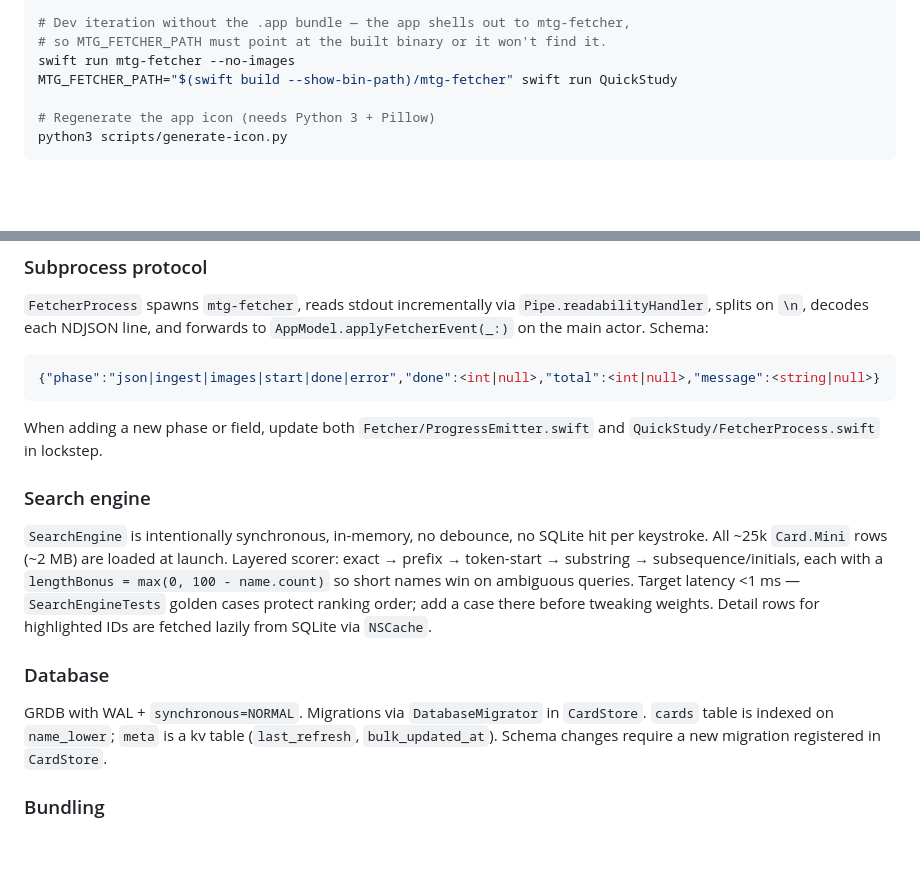
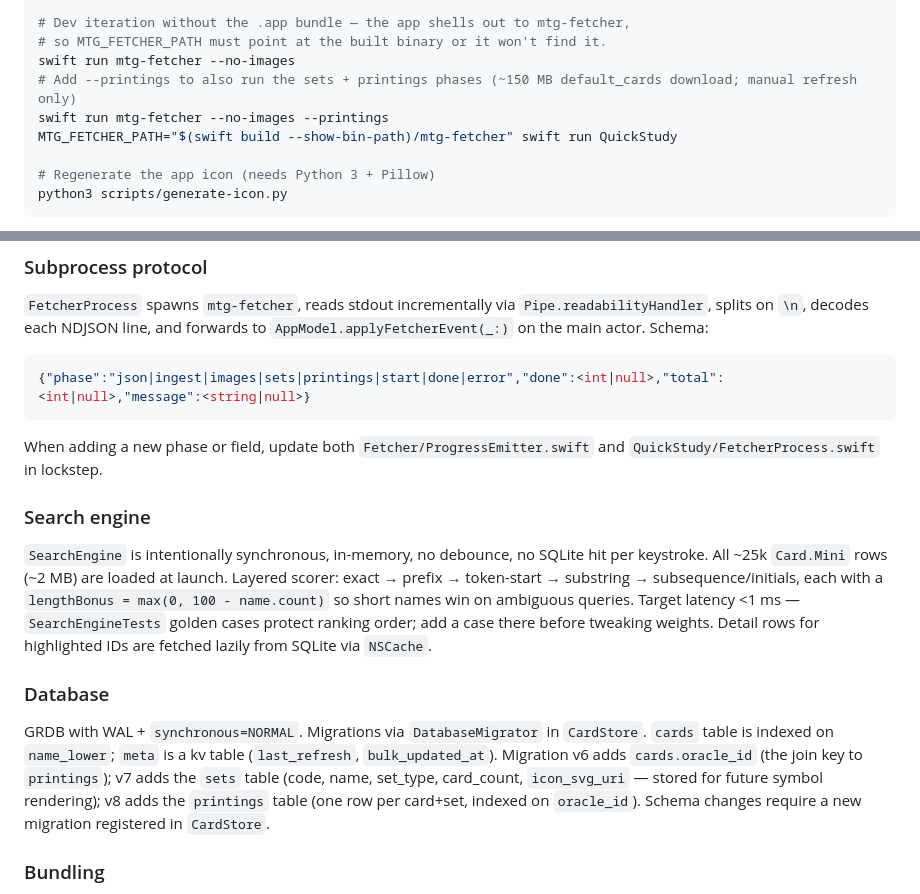
Before and after one commit to Abbabon/quick-study, a Markdown page: CLAUDE.md, 2 parts joined by grey strips. Drawn GitHub-style; blank space fills up the shorter version.

````diff
--- a/CLAUDE.md
+++ b/CLAUDE.md
@@ -20,6 +20,8 @@ swift test --filter SearchEngineTests.SearchEngineTests/testExactBeatsPrefix
 # Dev iteration without the .app bundle — the app shells out to mtg-fetcher,
 # so MTG_FETCHER_PATH must point at the built binary or it won't find it.
 swift run mtg-fetcher --no-images
+# Add --printings to also run the sets + printings phases (~150 MB default_cards download; manual refresh only)
+swift run mtg-fetcher --no-images --printings
 MTG_FETCHER_PATH="$(swift build --show-bin-path)/mtg-fetcher" swift run QuickStudy
 
 # Regenerate the app icon (needs Python 3 + Pillow)
@@ -41,7 +43,7 @@ Two executables sharing one SQLite DB and one image directory under `~/Library/A
 `FetcherProcess` spawns `mtg-fetcher`, reads stdout incrementally via `Pipe.readabilityHandler`, splits on `\n`, decodes each NDJSON line, and forwards to `AppModel.applyFetcherEvent(_:)` on the main actor. Schema:
 
 ```json
-{"phase":"json|ingest|images|start|done|error","done":<int|null>,"total":<int|null>,"message":<string|null>}
+{"phase":"json|ingest|images|sets|printings|start|done|error","done":<int|null>,"total":<int|null>,"message":<string|null>}
 ```
 
 When adding a new phase or field, update both `Fetcher/ProgressEmitter.swift` and `QuickStudy/FetcherProcess.swift` in lockstep.
@@ -52,7 +54,7 @@ When adding a new phase or field, update both `Fetcher/ProgressEmitter.swift` an
 
 ### Database
 
-GRDB with WAL + `synchronous=NORMAL`. Migrations via `DatabaseMigrator` in `CardStore`. `cards` table is indexed on `name_lower`; `meta` is a kv table (`last_refresh`, `bulk_updated_at`). Schema changes require a new migration registered in `CardStore`.
+GRDB with WAL + `synchronous=NORMAL`. Migrations via `DatabaseMigrator` in `CardStore`. `cards` table is indexed on `name_lower`; `meta` is a kv table (`last_refresh`, `bulk_updated_at`). Migration v6 adds `cards.oracle_id` (the join key to `printings`); v7 adds the `sets` table (code, name, set_type, card_count, `icon_svg_uri` — stored for future symbol rendering); v8 adds the `printings` table (one row per card+set, indexed on `oracle_id`). Schema changes require a new migration registered in `CardStore`.
 
 ### Bundling
 
````
Also changed, not shown: docs/architecture.md (+65 -1 lines).
